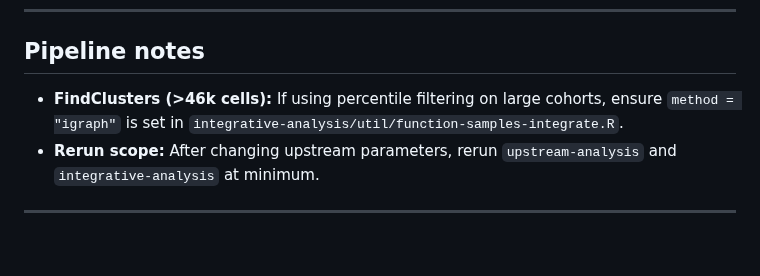
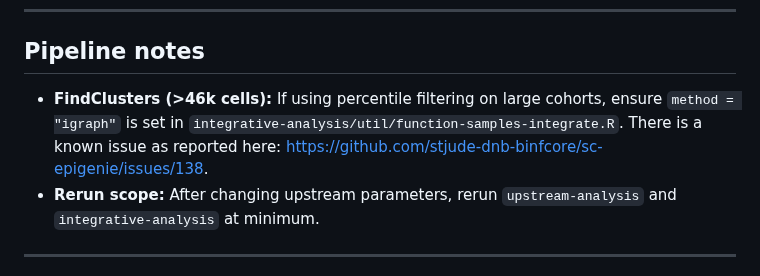
Before and after one commit to stjude-dnb-binfcore/sc-epigenie, a Markdown page: docs/wiki/Upstream-QC-Parameters.md, the part around one of its changes. GitHub-like rendering; blank space fills up the shorter version.

```diff
--- a/docs/wiki/Upstream-QC-Parameters.md
+++ b/docs/wiki/Upstream-QC-Parameters.md
@@ -103,7 +103,7 @@ Benchmark results were strongly influenced by one low-quality sample (`CBC813`).
 
 ## Pipeline notes
 
-- **FindClusters (>46k cells):** If using percentile filtering on large cohorts, ensure `method = "igraph"` is set in `integrative-analysis/util/function-samples-integrate.R`.
+- **FindClusters (>46k cells):** If using percentile filtering on large cohorts, ensure `method = "igraph"` is set in `integrative-analysis/util/function-samples-integrate.R`. There is a known issue as reported here: https://github.com/stjude-dnb-binfcore/sc-epigenie/issues/138.
 - **Rerun scope:** After changing upstream parameters, rerun `upstream-analysis` and `integrative-analysis` at minimum.
 
 ---
```
Also changed, not shown: other parts of docs/wiki/Upstream-QC-Parameters.md (+4 -4 lines).
